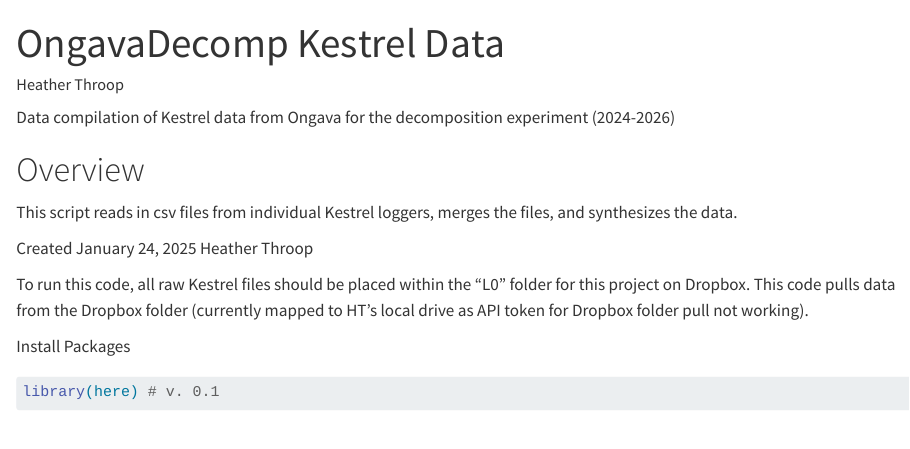
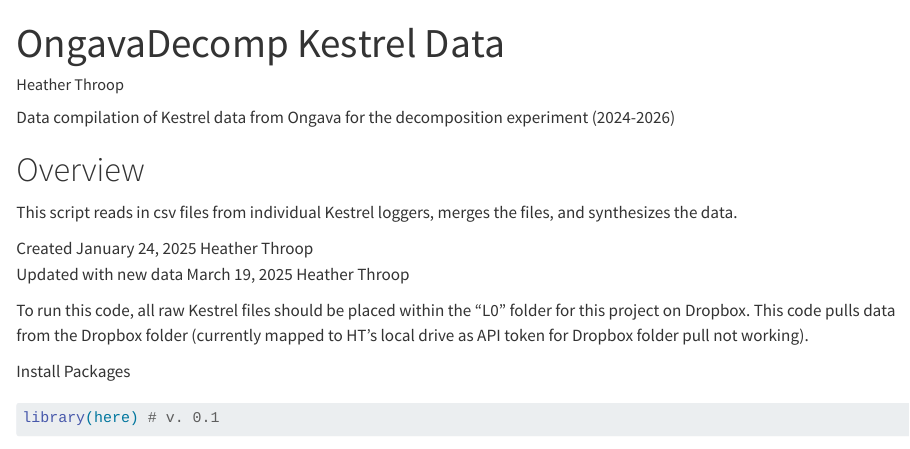
Before and after one commit to hthroop/OngavaDecomp, a Quarto document (scr/Ongava_Kestrel_compilation.qmd): the page in a window 1100 px wide, from its top. Rendered offline with R 4.5, knitr and Pandoc in place of Quarto, with nearby package versions; some code elsewhere in the file could not run offline; long lines of code are wrapped.

Commit message:
Update Ongava_Kestrel_compilation.qmd

```diff
--- a/scr/Ongava_Kestrel_compilation.qmd
+++ b/scr/Ongava_Kestrel_compilation.qmd
@@ -13,7 +13,8 @@ Data compilation of Kestrel data from Ongava for the decomposition experiment (2
 
 This script reads in csv files from individual Kestrel loggers, merges the files, and synthesizes the data.
 
-Created January 24, 2025 Heather Throop
+Created January 24, 2025 Heather Throop\
+Updated with new data March 19, 2025 Heather Throop
 
 To run this code, all raw Kestrel files should be placed within the "L0" folder for this project on Dropbox. This code pulls data from the Dropbox folder (currently mapped to HT's local drive as API token for Dropbox folder pull not working).
 
```
